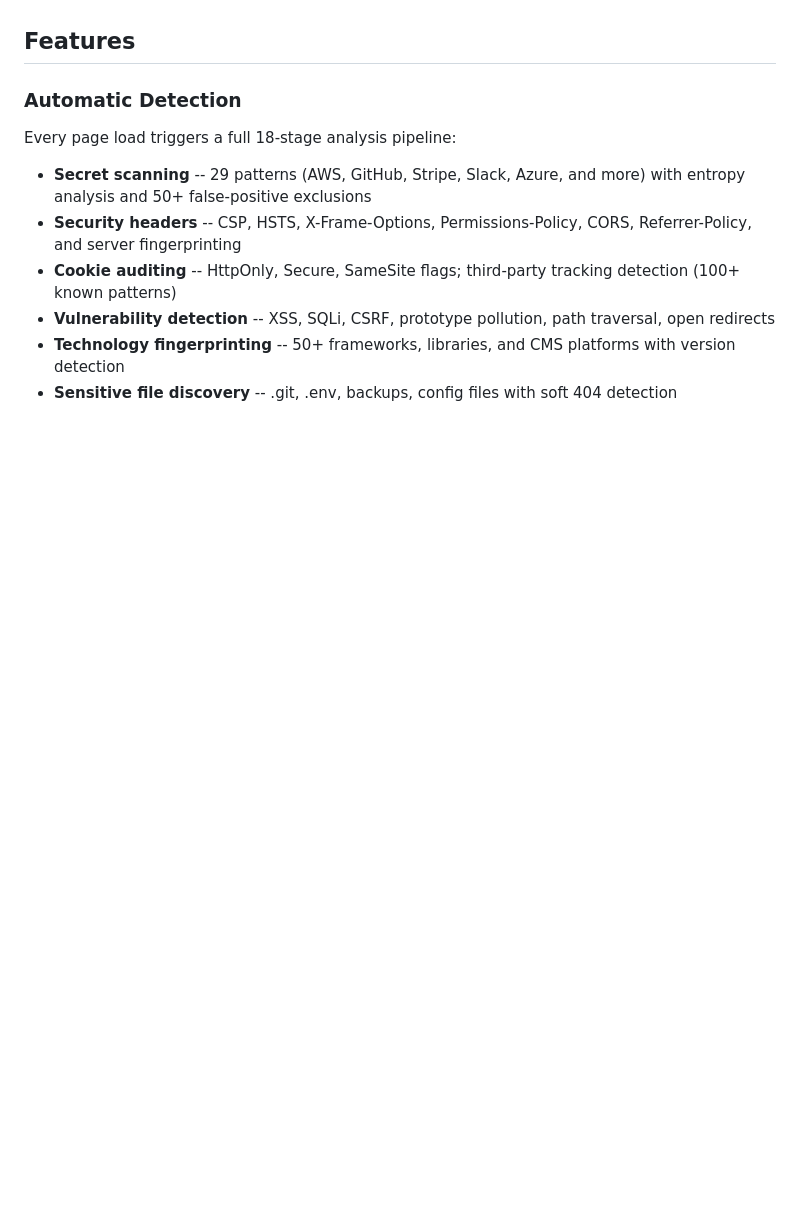
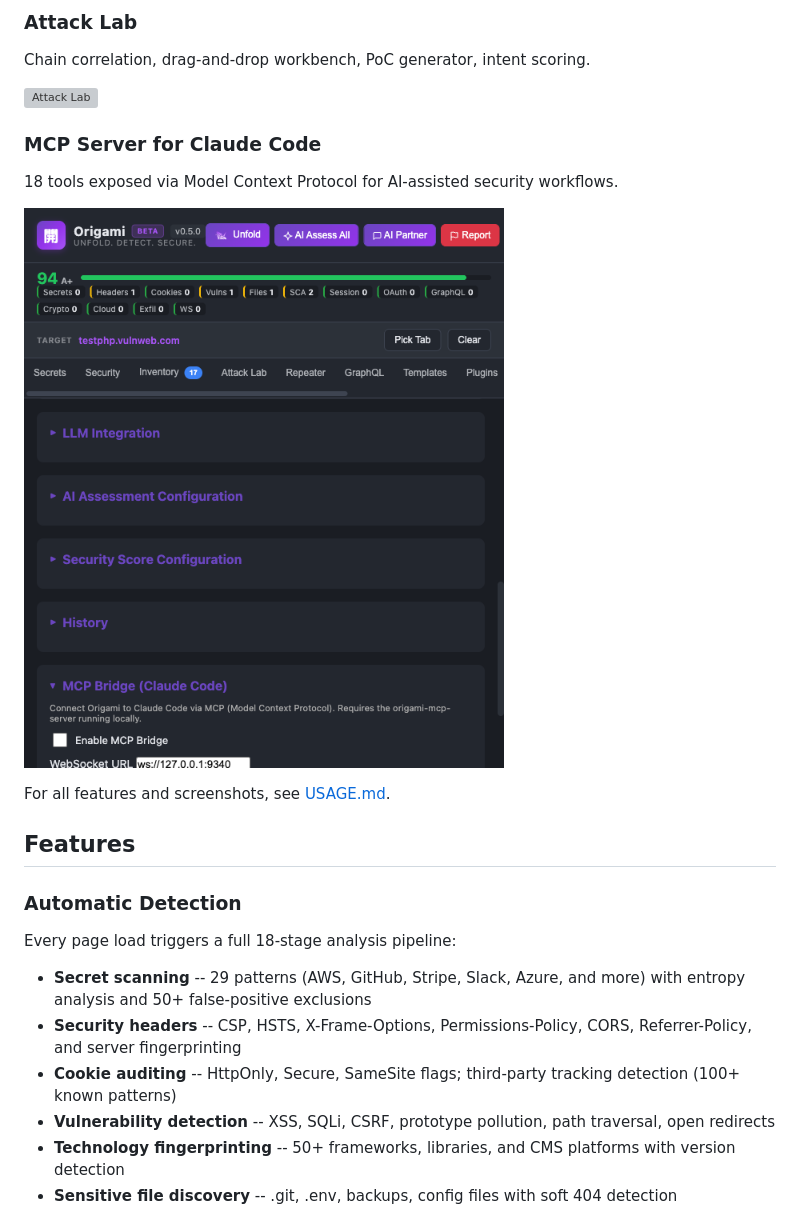
Before and after one commit to iamveene/origami, a Markdown page: README.md, the part around one of its changes. Drawn GitHub-style; blank space fills up the shorter version; grey boxes are pictures that could not be loaded.

```diff
--- a/README.md
+++ b/README.md
@@ -73,3 +101,16 @@ See [USAGE.md](USAGE.md) for the full walkthrough with screenshots.
+### Attack Lab
+
+Chain correlation, drag-and-drop workbench, PoC generator, intent scoring.
+
+![Attack Lab](docs/screenshots/attack-lab-tab.png)
+
+### MCP Server for Claude Code
+
+18 tools exposed via Model Context Protocol for AI-assisted security workflows.
+
+![MCP Bridge Settings](docs/screenshots/mcp-settings.png)
+
+For all features and screenshots, see [USAGE.md](USAGE.md).
 
 
 ## Features
```
Also changed, not shown: other parts of README.md (+29 -1 lines).
